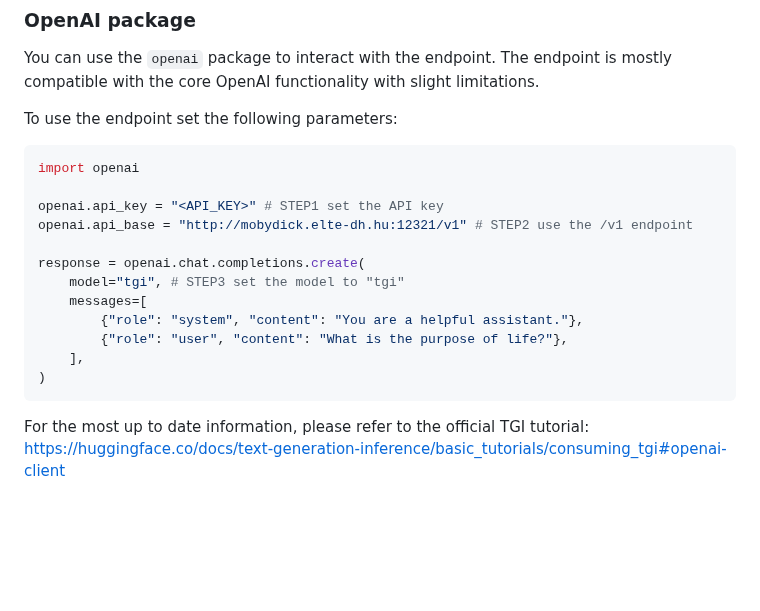
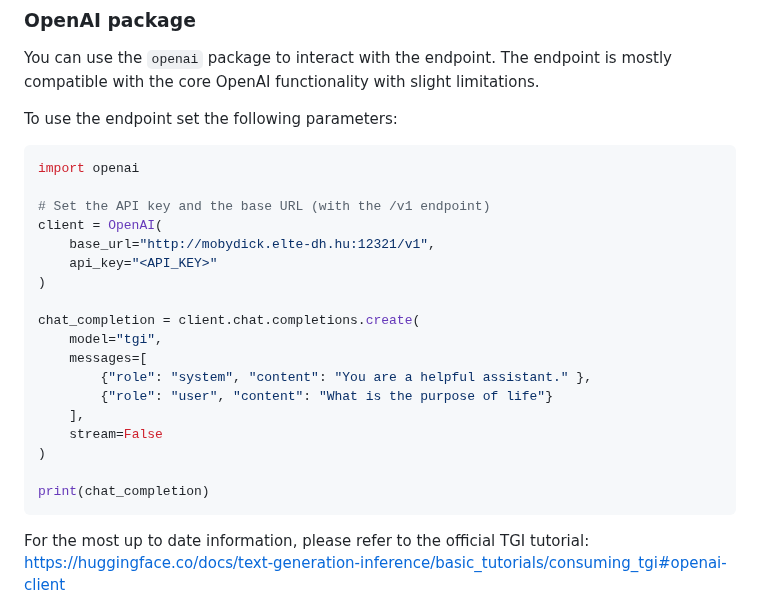
Before and after one commit to elte-nlp/elte-nlp-course, a Markdown page: practice_examples/LLM_inference_endpoint.md, the part around the change. Rendered like a GitHub page; blank space fills up the shorter version.

Commit message:
Update LLM_inference_endpoint.md
New API

````diff
--- a/practice_examples/LLM_inference_endpoint.md
+++ b/practice_examples/LLM_inference_endpoint.md
@@ -30,16 +30,22 @@ To use the endpoint set the following parameters:
 ```python
 import openai
 
-openai.api_key = "<API_KEY>" # STEP1 set the API key
-openai.api_base = "http://mobydick.elte-dh.hu:12321/v1" # STEP2 use the /v1 endpoint
+# Set the API key and the base URL (with the /v1 endpoint)
+client = OpenAI(
+    base_url="http://mobydick.elte-dh.hu:12321/v1",
+    api_key="<API_KEY>"
+)
 
-response = openai.chat.completions.create(
-    model="tgi", # STEP3 set the model to "tgi"
+chat_completion = client.chat.completions.create(
+    model="tgi",
     messages=[
-        {"role": "system", "content": "You are a helpful assistant."},
-        {"role": "user", "content": "What is the purpose of life?"},
+        {"role": "system", "content": "You are a helpful assistant." },
+        {"role": "user", "content": "What is the purpose of life"}
     ],
+    stream=False
 )
+
+print(chat_completion)
 ```
 
 For the most up to date information, please refer to the official TGI tutorial: [https://huggingface.co/docs/text-generation-inference/basic_tutorials/consuming_tgi#openai-client](https://huggingface.co/docs/text-generation-inference/basic_tutorials/consuming_tgi#openai-client)
````
